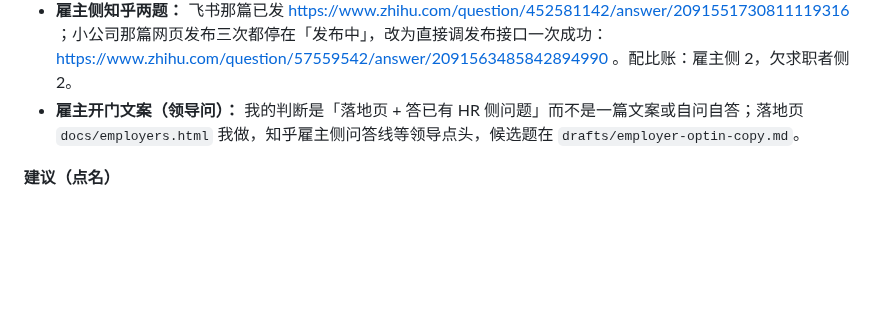
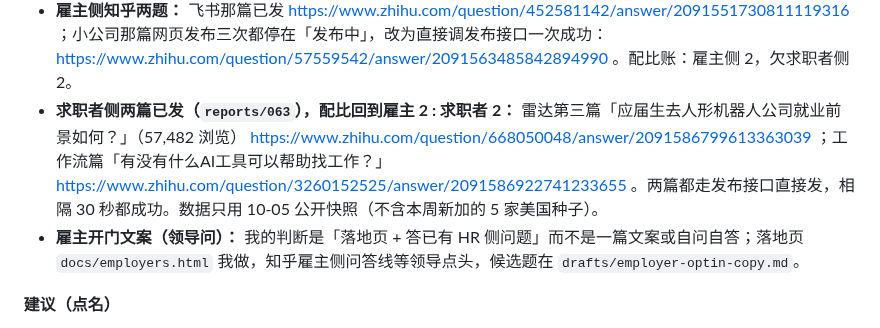
Before and after one commit to gzchenhao/openhire, a Markdown page: PROGRESS.md, the part around the change. Rendered like a GitHub page; blank space fills up the shorter version.

Commit message:
docs(063): two seeker-side answers published, employer/seeker ratio back to 2:2
Co-Authored-By: Claude Fable 5.1 <noreply@anthropic.com>

```diff
--- a/PROGRESS.md
+++ b/PROGRESS.md
@@ -31,6 +31,7 @@
 - **0.6.9 当天发出（`reports/061`）：** PyPI 0.6.9、tag、Release 附 mcpb（钉 0.6.9）、Registry 工作流成功；全量 565 通过。登记表 11 → 19 家（领导说的 15 家里 4 家早已在表、星动纪元其实在索引里、它石 / 小雨找不到官网不登），毫末按领导核实登为「已停止运营」且不给 opt-in；认领表单中英各加「岗位目前发布在哪里」下拉 + 三条只读进入路径；README 同段。雷达第二篇里毫末那条同步改。
 - **0.7.0 当天第二版（`reports/062`）：雇主自报岗位表。** 领导要「傻瓜式」：HR 填一张六列 Excel（`docs/openhire-岗位表.xlsx`）用企业邮箱发来即可；四个条件写死在代码和 9 项测试里（身份核实过才登记、每行 `employer_self_reported` + `date_signal=self_reported`、90 天到期靠再发表续、投递链接只信雇主自己域名）。这是早上「不做自建发岗」的有条件撤回。PyPI / tag / Release / Registry 全部当天走完，574 测试。全仓库「贵司」→「贵公司」。
 - **雇主侧知乎两题：** 飞书那篇已发 https://www.zhihu.com/question/452581142/answer/2091551730811119316 ；小公司那篇网页发布三次都停在「发布中」，改为直接调发布接口一次成功： https://www.zhihu.com/question/57559542/answer/2091563485842894990 。配比账：雇主侧 2，欠求职者侧 2。
+- **求职者侧两篇已发（`reports/063`），配比回到雇主 2 : 求职者 2：** 雷达第三篇「应届生去人形机器人公司就业前景如何？」（57,482 浏览） https://www.zhihu.com/question/668050048/answer/2091586799613363039 ；工作流篇「有没有什么AI工具可以帮助找工作？」 https://www.zhihu.com/question/3260152525/answer/2091586922741233655 。两篇都走发布接口直接发，相隔 30 秒都成功。数据只用 10-05 公开快照（不含本周新加的 5 家美国种子）。
 - **雇主开门文案（领导问）：** 我的判断是「落地页 + 答已有 HR 侧问题」而不是一篇文案或自问自答；落地页 `docs/employers.html` 我做，知乎雇主侧问答线等领导点头，候选题在 `drafts/employer-optin-copy.md`。
 
 **建议（点名）**
```
Also changed, not shown: reports/063-求职者侧还债两篇.md (added, +31 -0 lines).
